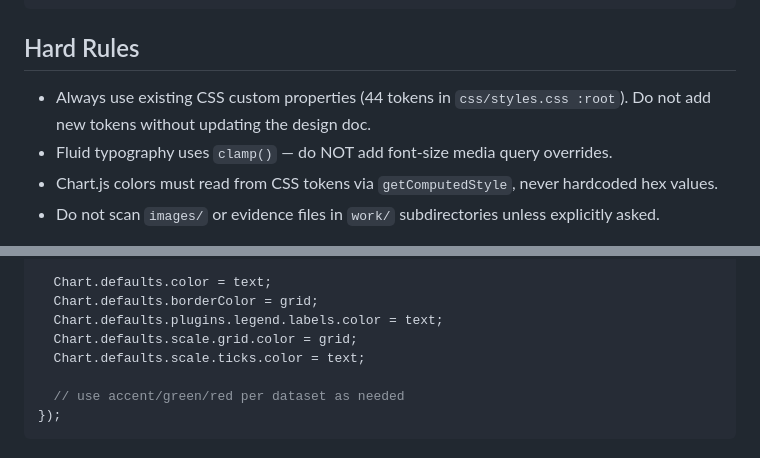
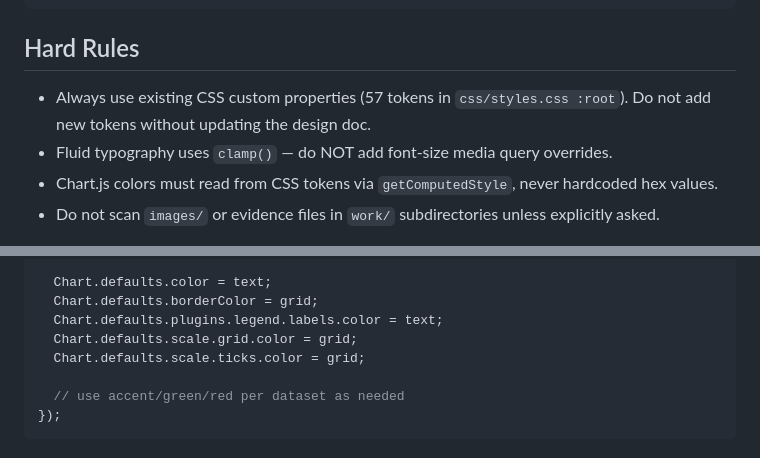
Before and after one commit to tstephx/website-portfolio, a Markdown page: CLAUDE.md, 2 parts joined by grey strips. GitHub-like rendering.

Commit message:
docs: fix 2 CLAUDE.md inaccuracies flagged by scaffold audit
- Hard Rules: 44 tokens → 57 tokens (matches ref/css-tokens.md)
- Chart.js pattern: ticks.color = text → grid (matches ref/chartjs-pattern.md)

````diff
--- a/CLAUDE.md
+++ b/CLAUDE.md
@@ -19,7 +19,7 @@ cd website-portfolio && python3 -m http.server 8000
 ```
 
 ## Hard Rules
-- Always use existing CSS custom properties (44 tokens in `css/styles.css :root`). Do not add new tokens without updating the design doc.
+- Always use existing CSS custom properties (57 tokens in `css/styles.css :root`). Do not add new tokens without updating the design doc.
 - Fluid typography uses `clamp()` — do NOT add font-size media query overrides.
 - Chart.js colors must read from CSS tokens via `getComputedStyle`, never hardcoded hex values.
 - Do not scan `images/` or evidence files in `work/` subdirectories unless explicitly asked.
@@ -63,7 +63,7 @@ window.addEventListener('DOMContentLoaded', () => {
   Chart.defaults.borderColor = grid;
   Chart.defaults.plugins.legend.labels.color = text;
   Chart.defaults.scale.grid.color = grid;
-  Chart.defaults.scale.ticks.color = text;
+  Chart.defaults.scale.ticks.color = grid;
 
   // use accent/green/red per dataset as needed
 });
````
